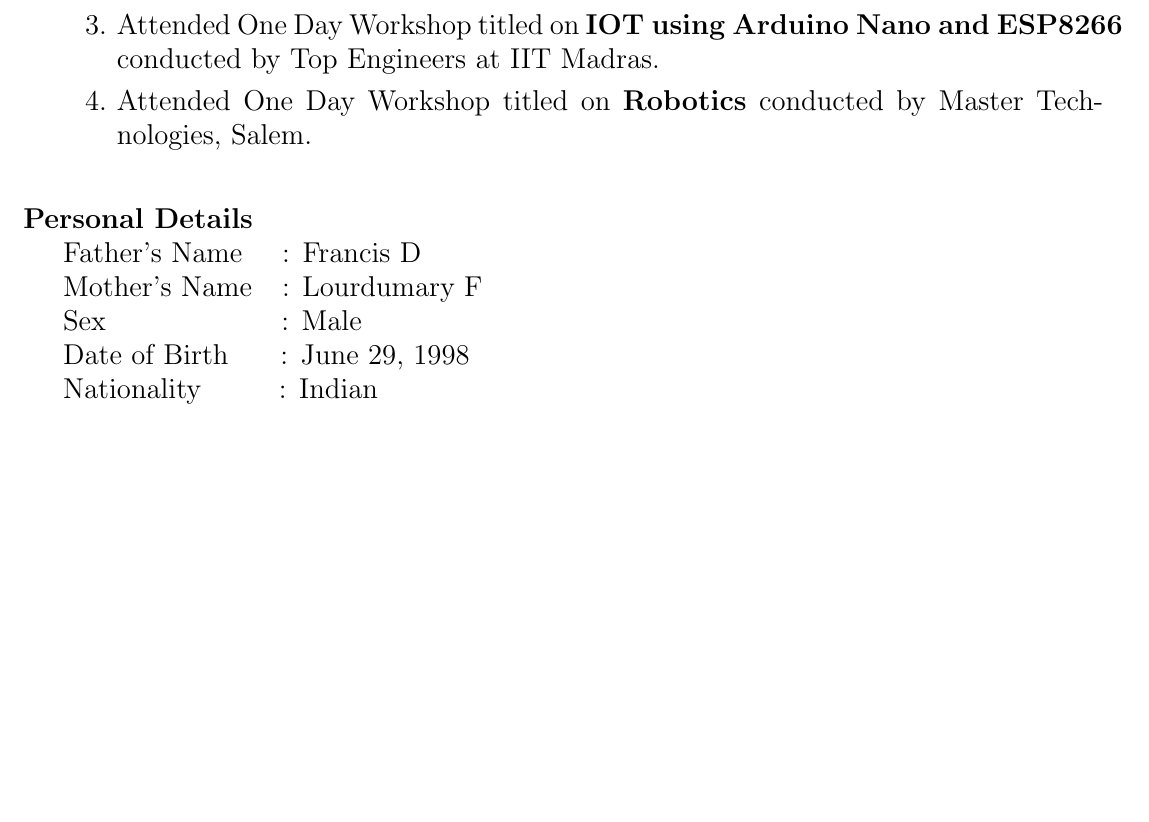
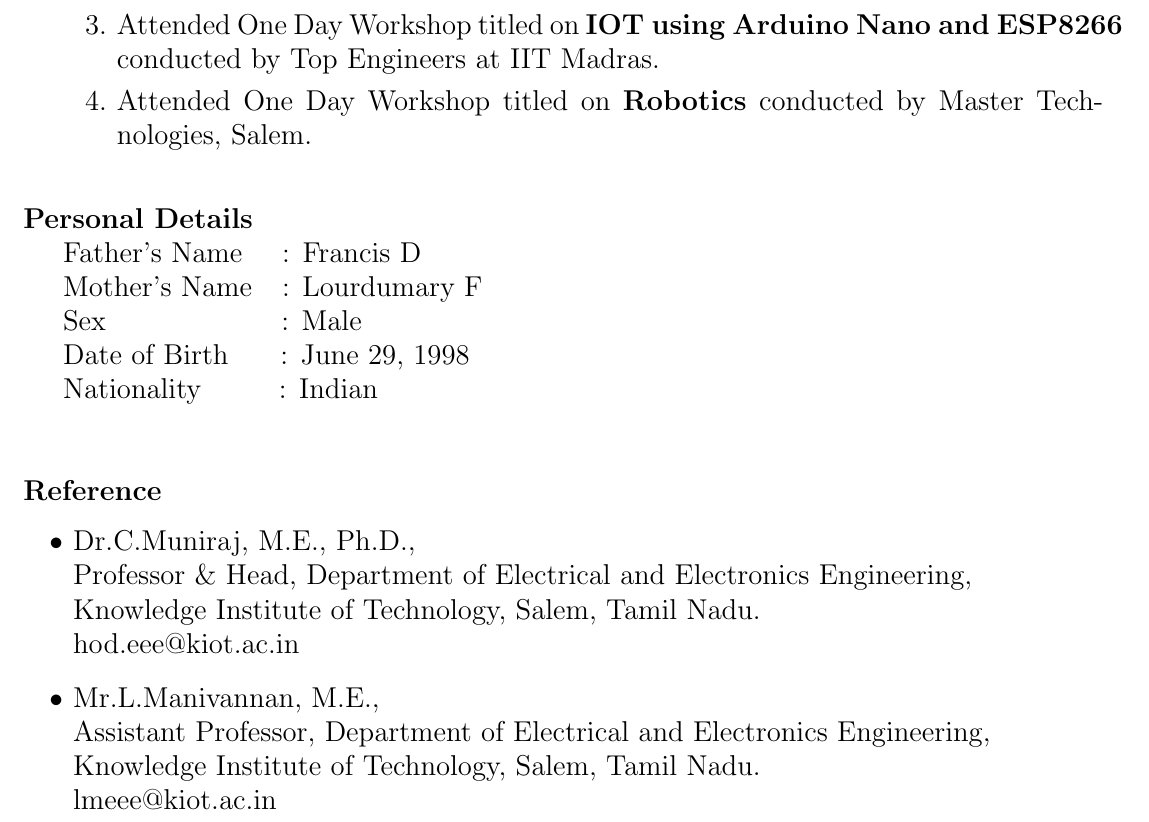
Before and after one commit to InfantFDR/Infant-Raj-F_Resume, a LaTeX CV (Infant Raj F_Resume/Infant Raj F_Resume.tex): part of page 3 of 3, cut so that both start at the same text, the shorter picture padded with empty space. Compiled offline with pdfLaTeX.

Commit message:
Add files via upload
Reference Section is added.

```diff
--- a/Infant Raj F_Resume/Infant Raj F_Resume.tex
+++ b/Infant Raj F_Resume/Infant Raj F_Resume.tex
@@ -116,6 +116,19 @@ Email ID: infantfdr@gmail.com Phone No.:+91 8438383635\\
 \hspace*{20pt}\Large Date of Birth\hspace{26pt}: \Large June 29, 1998 \\
 \hspace*{20pt}\Large Nationality\hspace{39pt}: \Large Indian \\
 
+\Large \textbf{\\Reference}
+\begin{itemize}\item Dr.C.Muniraj, M.E., Ph.D., \\
+	Professor \& Head, Department of Electrical and Electronics Engineering,\\
+	Knowledge Institute of Technology, Salem, Tamil Nadu.\\
+	hod.eee@kiot.ac.in
+\end{itemize}
+
+\begin{itemize}
+	\item Mr.L.Manivannan, M.E.,\\
+	Assistant Professor, Department of Electrical and Electronics Engineering,\\
+	Knowledge Institute of Technology, Salem, Tamil Nadu.\\
+	lmeee@kiot.ac.in
+\end{itemize}
 
 
 \end{document}
```
Also changed, not shown: Infant Raj F_Resume/Infant Raj F_Resume.pdf, 2 other files.
